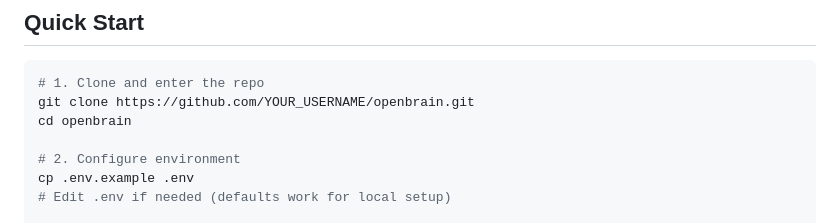
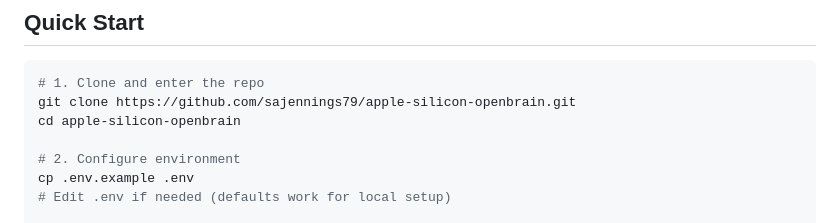
Before and after one commit to sajennings79/apple-silicon-openbrain, a Markdown page: README.md, the part around the change. Drawn GitHub-style.

Commit message:
Fix clone URL in README to match repo name
Co-Authored-By: Claude Opus 4.6 (1M context) <noreply@anthropic.com>

````diff
--- a/README.md
+++ b/README.md
@@ -55,8 +55,8 @@ brew services start redis
 
 ```bash
 # 1. Clone and enter the repo
-git clone https://github.com/YOUR_USERNAME/openbrain.git
-cd openbrain
+git clone https://github.com/sajennings79/apple-silicon-openbrain.git
+cd apple-silicon-openbrain
 
 # 2. Configure environment
 cp .env.example .env
````
